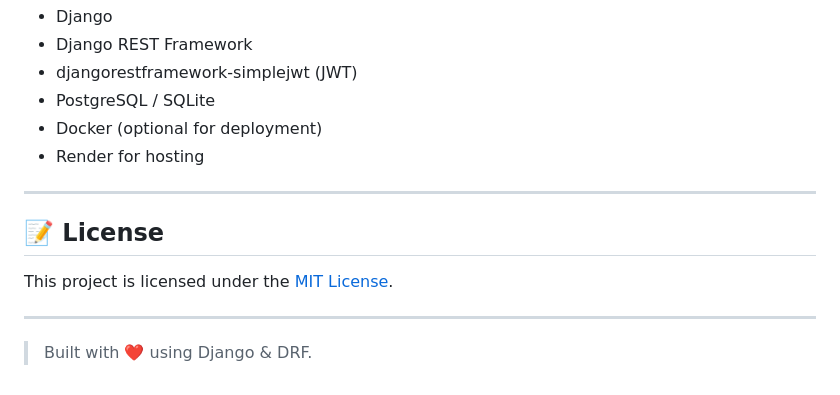
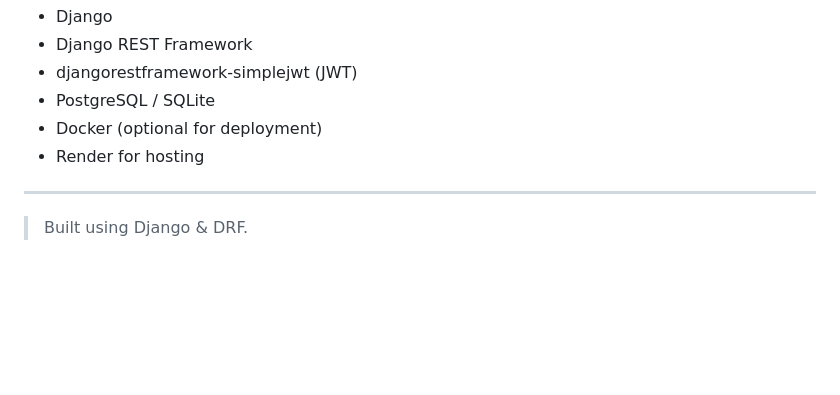
Before and after one commit to ayan-lab/django, a Markdown page: README.md, the part around the change. Rendered like a GitHub page; blank space fills up the shorter version.

```diff
--- a/README.md
+++ b/README.md
@@ -202,11 +202,4 @@ DELETE  /store/orders/<int:id>/
 - Render for hosting
 
 ---
-
-## 📝 License
-
-This project is licensed under the [MIT License](LICENSE).
-
----
-
-> Built with ❤️ using Django & DRF.
+> Built using Django & DRF.
```
